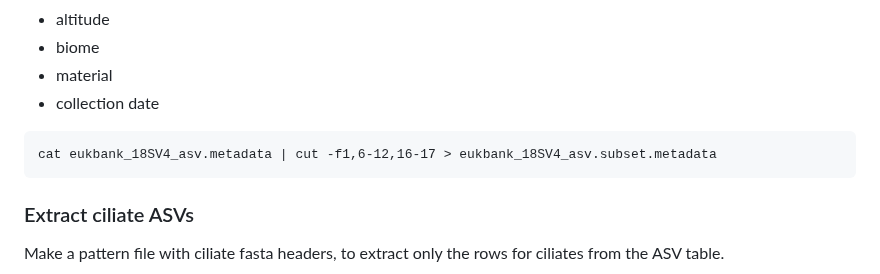
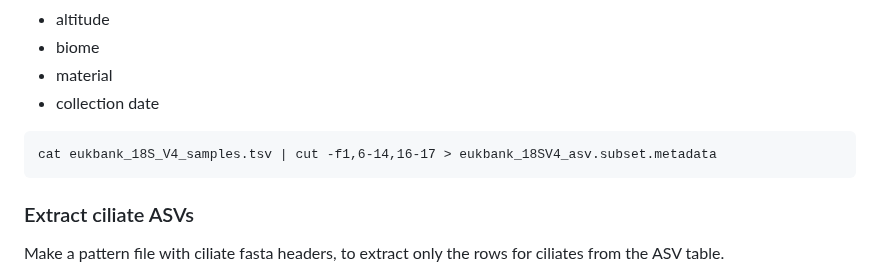
Before and after one commit to Ingridsaeters/Ciliate-niche-evolution, a Markdown page: 00_phylogenies/00_data/README.md, the part around the change. Rendered like a GitHub page.

````diff
--- a/00_phylogenies/00_data/README.md
+++ b/00_phylogenies/00_data/README.md
@@ -43,7 +43,7 @@ Extract the following metadata:
 - collection date
 
 ```
-cat eukbank_18SV4_asv.metadata | cut -f1,6-12,16-17 > eukbank_18SV4_asv.subset.metadata
+cat eukbank_18S_V4_samples.tsv | cut -f1,6-14,16-17 > eukbank_18SV4_asv.subset.metadata
 ```
 
 ### Extract ciliate ASVs
````
